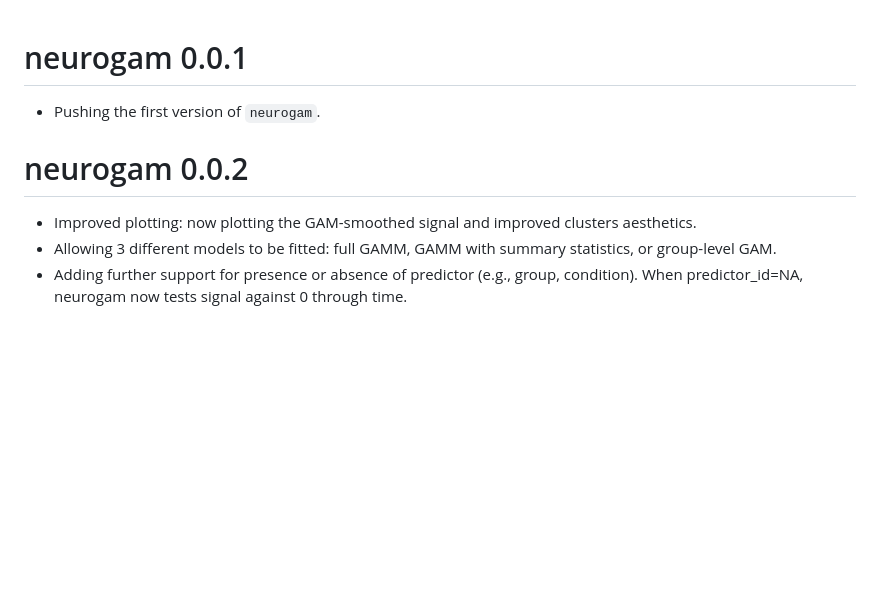
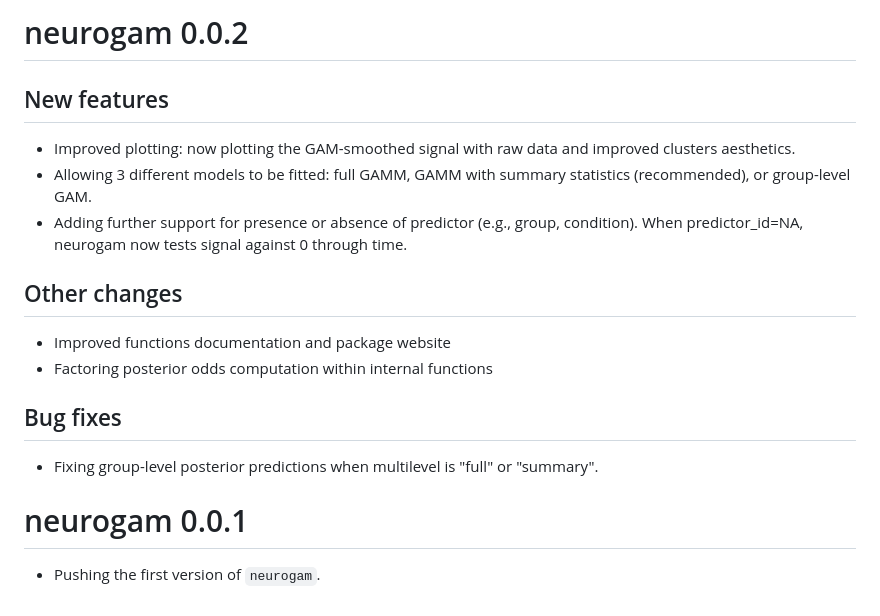
Before and after one commit to lnalborczyk/neurogam, a Markdown page: NEWS.md, the part around the change. Drawn GitHub-style; blank space fills up the shorter version.

Commit message:
pushing v.0.0.2 (see news.md) and package website

```diff
--- a/NEWS.md
+++ b/NEWS.md
@@ -1,9 +1,20 @@
+# neurogam 0.0.2
+
+## New features
+
+* Improved plotting: now plotting the GAM-smoothed signal with raw data and improved clusters aesthetics.
+* Allowing 3 different models to be fitted: full GAMM, GAMM with summary statistics (recommended), or group-level GAM.
+* Adding further support for presence or absence of predictor (e.g., group, condition). When predictor_id=NA, neurogam now tests signal against 0 through time.
+
+## Other changes
+
+* Improved functions documentation and package website
+* Factoring posterior odds computation within internal functions
+
+## Bug fixes
+
+* Fixing group-level posterior predictions when multilevel is "full" or "summary".
+
 # neurogam 0.0.1
 
 * Pushing the first version of `neurogam`.
-
-# neurogam 0.0.2
-
-* Improved plotting: now plotting the GAM-smoothed signal and improved clusters aesthetics.
-* Allowing 3 different models to be fitted: full GAMM, GAMM with summary statistics, or group-level GAM.
-* Adding further support for presence or absence of predictor (e.g., group, condition). When predictor_id=NA, neurogam now tests signal against 0 through time.
```
Also changed, not shown: README.md (+17 -0 lines), man/figures/README-fig-clusters-1.png, 9 other files.
